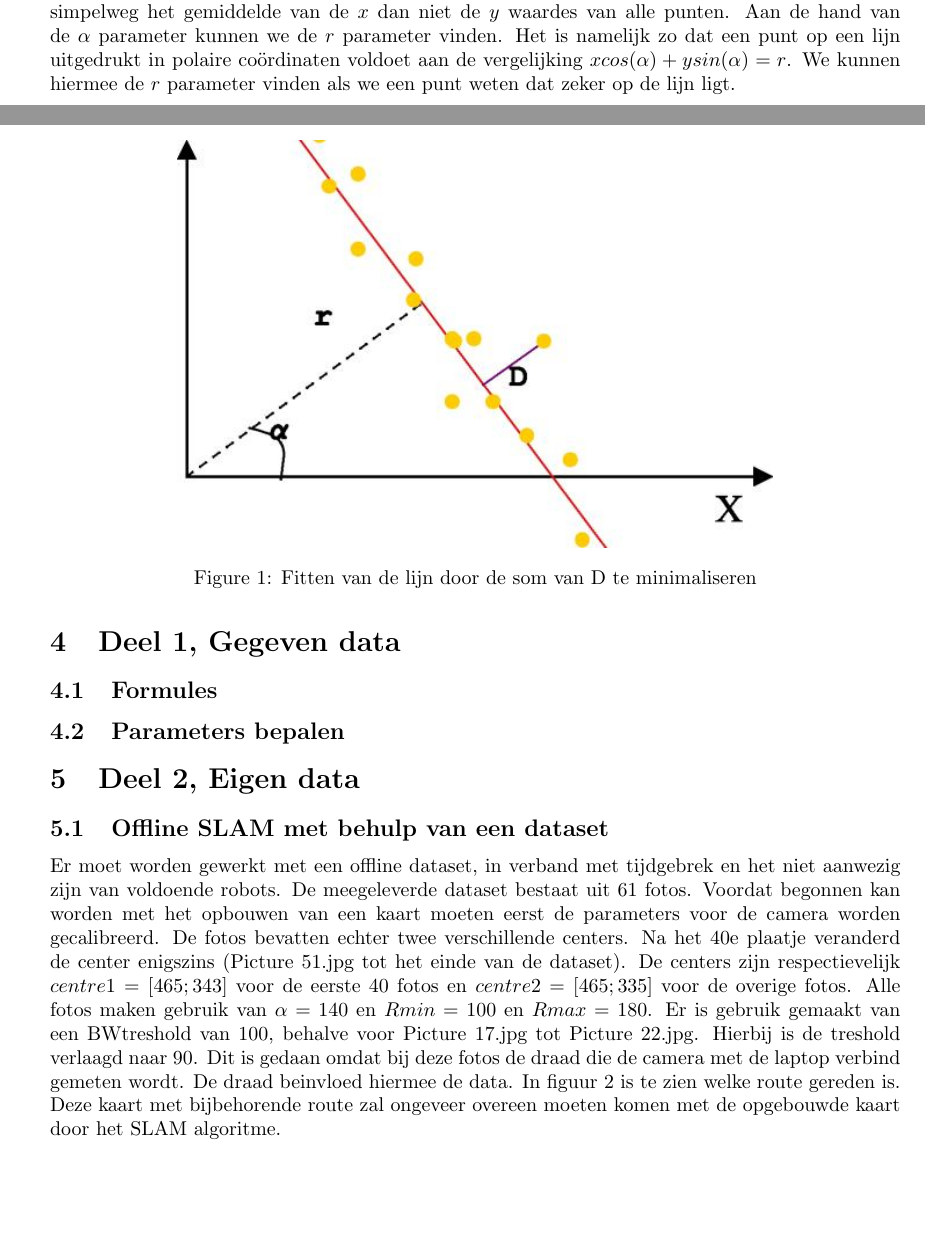
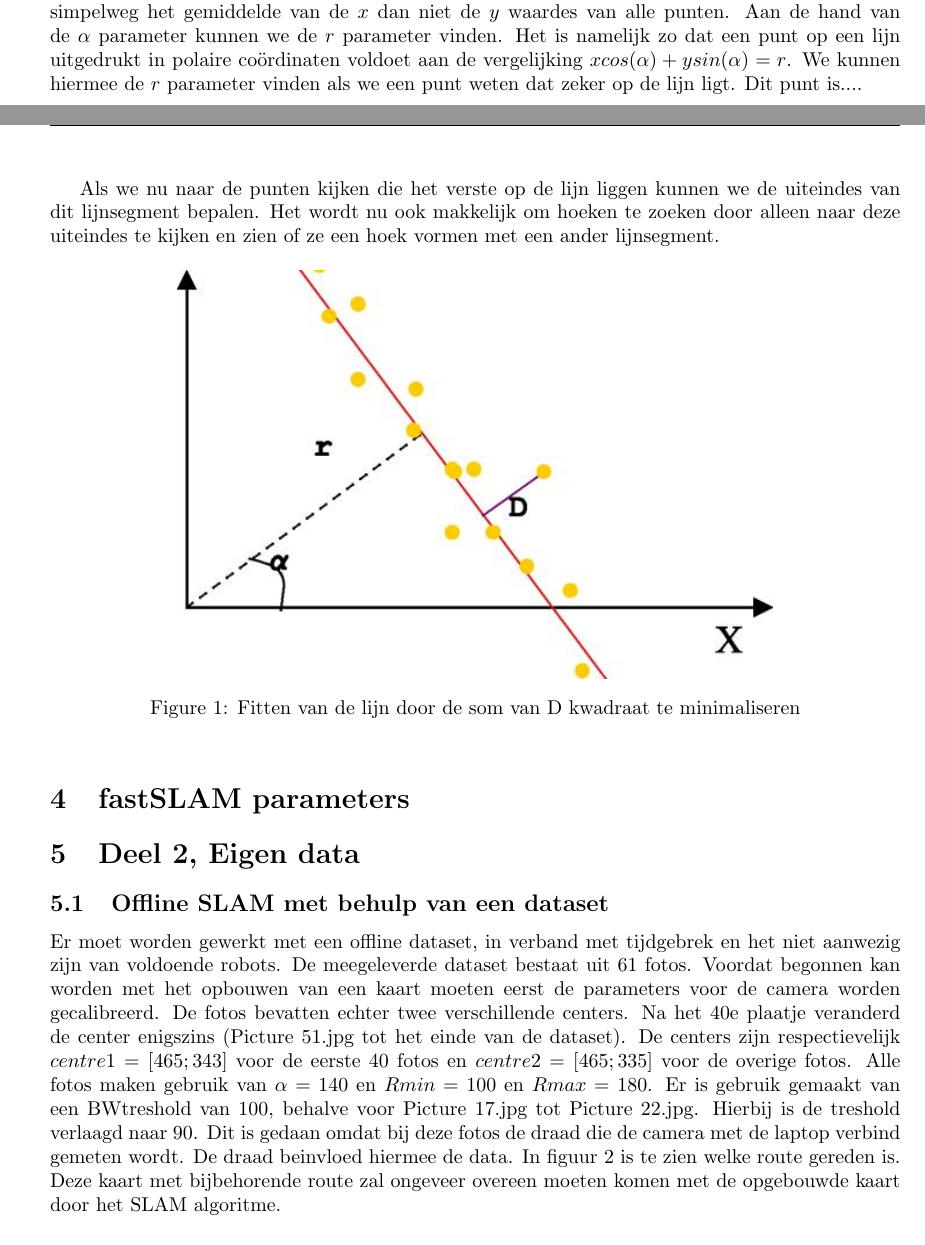
Before and after one commit to TomPeerdeman/AutonomeMobieleRobots, a LaTeX document (labreports/AMR4/AMR4.tex): two parts of pages 3 and 4 of 6, joined at a grey line, cut so that both start at the same text, the shorter picture padded with empty space. Compiled offline with pdfLaTeX.

Commit message:
Still missing the point  =)

```diff
--- a/labreports/AMR4/AMR4.tex
+++ b/labreports/AMR4/AMR4.tex
@@ -93,20 +93,19 @@ $nom =  -2\sum\limits_{i=1}^n (x_i - x_c)(y_i - y_c)$\\
 $dennom =  \sum\limits_{i=1}^n (y_i - y_c)^2 - (x_i - x_c)^2$\\
 $\alpha = 0.5\mbox{ atan2}(nom, denom)$\\\\
 Hierbij zijn $x_c$ en $y_c$ de co\"ordinaten van het middelpunt van alle punten. Hiervoor nemen we simpelweg het gemiddelde van de $x$ dan niet de $y$ waardes van alle punten. Aan de hand van de $\alpha$ parameter kunnen we de $r$ parameter vinden.
-Het is namelijk zo dat een punt op een lijn uitgedrukt in polaire co\"ordinaten voldoet aan de vergelijking $x cos(\alpha) + y sin(\alpha) = r$. We kunnen hiermee de $r$ parameter vinden als we een punt weten dat zeker op de lijn ligt.
+Het is namelijk zo dat een punt op een lijn uitgedrukt in polaire co\"ordinaten voldoet aan de vergelijking $x cos(\alpha) + y sin(\alpha) = r$. We kunnen hiermee de $r$ parameter vinden als we een punt weten dat zeker op de lijn ligt. Dit punt is....
+% WELK PUNT???
 
+Als we nu naar de punten kijken die het verste op de lijn liggen kunnen we de uiteindes van dit lijnsegment bepalen. Het wordt nu ook makkelijk om hoeken te zoeken door alleen naar deze uiteindes te kijken en zien of ze een hoek vormen met een ander lijnsegment.
 
 \begin{figure}[h]
 	\centering
 	\includegraphics[width=0.7\textwidth]{img/stolenline.png}
-	\caption{Fitten van de lijn door de som van D te minimaliseren}
+	\caption{Fitten van de lijn door de som van D kwadraat te minimaliseren}
 	\label{fig:linefit}
 \end{figure}
 
-
-\section{Deel 1, Gegeven data}
-\subsection{Formules}
-\subsection{Parameters bepalen}
+\section{fastSLAM parameters}
 \section{Deel 2, Eigen data}
 \subsection{Offline SLAM met behulp van een dataset}
 Er moet worden gewerkt met een offline dataset, in verband met tijdgebrek en het niet aanwezig zijn van voldoende robots. De meegeleverde dataset bestaat uit 61 fotos.
```
